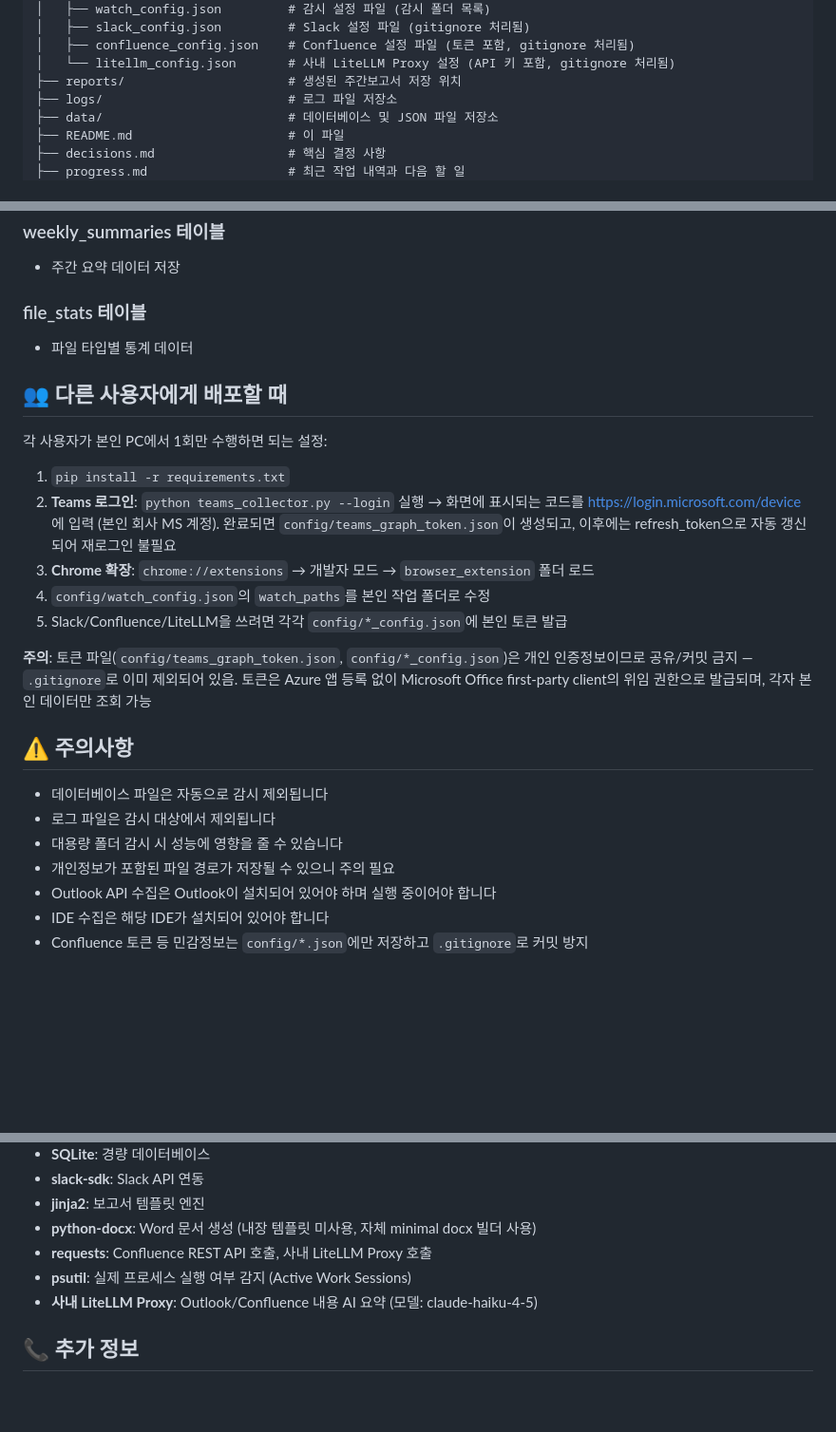
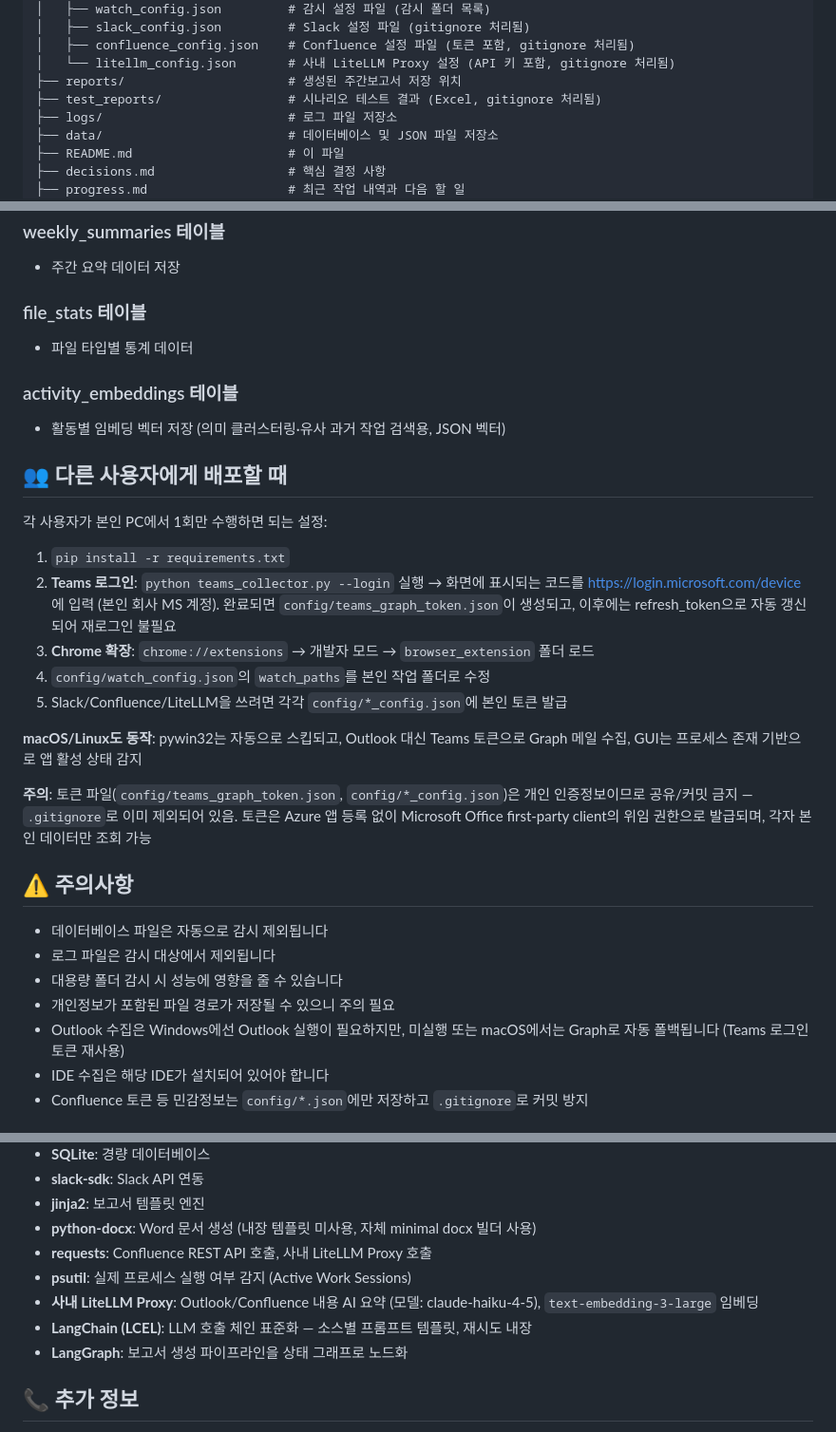
Before and after one commit to hyuntaeson/weekly_report_automation, a Markdown page: README.md, 3 parts joined by grey strips. Shown at 95% size. GitHub-like rendering; blank space fills up the shorter version.

```diff
--- a/README.md
+++ b/README.md
@@ -106,6 +120,7 @@ weekly_report_automation/
 │   ├── confluence_config.json    # Confluence 설정 파일 (토큰 포함, gitignore 처리됨)
 │   └── litellm_config.json       # 사내 LiteLLM Proxy 설정 (API 키 포함, gitignore 처리됨)
 ├── reports/                      # 생성된 주간보고서 저장 위치
+├── test_reports/                 # 시나리오 테스트 결과 (Excel, gitignore 처리됨)
 ├── logs/                         # 로그 파일 저장소
 ├── data/                         # 데이터베이스 및 JSON 파일 저장소
 ├── README.md                     # 이 파일
@@ -166,6 +181,9 @@ python test_all_completed.py
 ### file_stats 테이블
 - 파일 타입별 통계 데이터
 
+### activity_embeddings 테이블
+- 활동별 임베딩 벡터 저장 (의미 클러스터링·유사 과거 작업 검색용, JSON 벡터)
+
 ## 👥 다른 사용자에게 배포할 때
 
 각 사용자가 본인 PC에서 1회만 수행하면 되는 설정:
@@ -176,6 +194,8 @@ python test_all_completed.py
 4. `config/watch_config.json`의 `watch_paths`를 본인 작업 폴더로 수정
 5. Slack/Confluence/LiteLLM을 쓰려면 각각 `config/*_config.json`에 본인 토큰 발급
 
+**macOS/Linux도 동작**: pywin32는 자동으로 스킵되고, Outlook 대신 Teams 토큰으로 Graph 메일 수집, GUI는 프로세스 존재 기반으로 앱 활성 상태 감지
+
 **주의**: 토큰 파일(`config/teams_graph_token.json`, `config/*_config.json`)은 개인 인증정보이므로 공유/커밋 금지 — `.gitignore`로 이미 제외되어 있음. 토큰은 Azure 앱 등록 없이 Microsoft Office first-party client의 위임 권한으로 발급되며, 각자 본인 데이터만 조회 가능
 
 ## ⚠️ 주의사항
@@ -184,7 +204,7 @@ python test_all_completed.py
 - 로그 파일은 감시 대상에서 제외됩니다
 - 대용량 폴더 감시 시 성능에 영향을 줄 수 있습니다
 - 개인정보가 포함된 파일 경로가 저장될 수 있으니 주의 필요
-- Outlook API 수집은 Outlook이 설치되어 있어야 하며 실행 중이어야 합니다
+- Outlook 수집은 Windows에선 Outlook 실행이 필요하지만, 미실행 또는 macOS에서는 Graph로 자동 폴백됩니다 (Teams 로그인 토큰 재사용)
 - IDE 수집은 해당 IDE가 설치되어 있어야 합니다
 - Confluence 토큰 등 민감정보는 `config/*.json`에만 저장하고 `.gitignore`로 커밋 방지
 
@@ -201,7 +221,9 @@ python test_all_completed.py
 - **python-docx**: Word 문서 생성 (내장 템플릿 미사용, 자체 minimal docx 빌더 사용)
 - **requests**: Confluence REST API 호출, 사내 LiteLLM Proxy 호출
 - **psutil**: 실제 프로세스 실행 여부 감지 (Active Work Sessions)
-- **사내 LiteLLM Proxy**: Outlook/Confluence 내용 AI 요약 (모델: claude-haiku-4-5)
+- **사내 LiteLLM Proxy**: Outlook/Confluence 내용 AI 요약 (모델: claude-haiku-4-5), `text-embedding-3-large` 임베딩
+- **LangChain (LCEL)**: LLM 호출 체인 표준화 — 소스별 프롬프트 템플릿, 재시도 내장
+- **LangGraph**: 보고서 생성 파이프라인을 상태 그래프로 노드화
 
 ## 📞 추가 정보
 
```
Also changed, not shown: other parts of README.md (+18 -4 lines).
